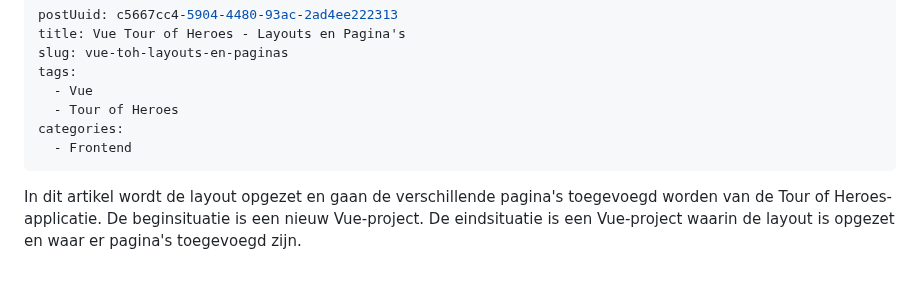
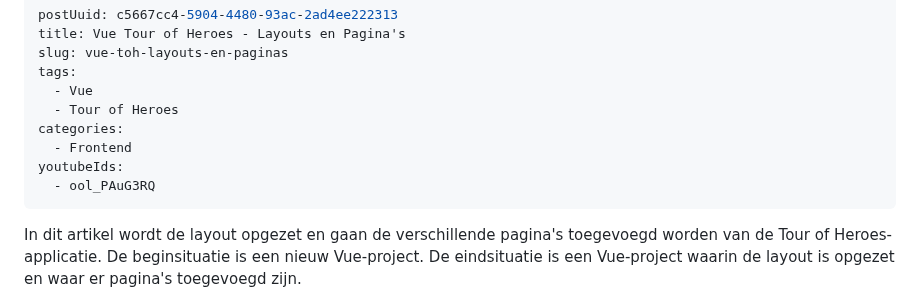
Before and after one commit to code-coaching/blog-posts, a Markdown page: vue-toh-layouts-pages.nl.md, the part around the change. GitHub-like rendering; blank space fills up the shorter version.

Commit message:
feat: youtube video vue toh layouts pages

```diff
--- a/vue-toh-layouts-pages.nl.md
+++ b/vue-toh-layouts-pages.nl.md
@@ -7,6 +7,8 @@ tags:
   - Tour of Heroes
 categories:
   - Frontend
+youtubeIds:
+  - ool_PAuG3RQ
 ---
 
 In dit artikel wordt de layout opgezet en gaan de verschillende pagina's toegevoegd worden van de Tour of Heroes-applicatie. De beginsituatie is een nieuw Vue-project. De eindsituatie is een Vue-project waarin de layout is opgezet en waar er pagina's toegevoegd zijn.
```
